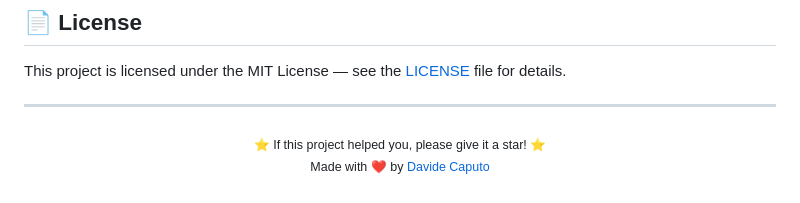
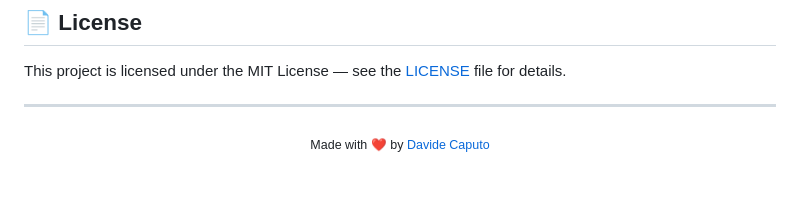
Before and after one commit to CaputoDavide93/Payroll-Mail-Service, a Markdown page: README.md, the part around the change. Rendered like a GitHub page.

Commit message:
docs(readme): drop the star request from the footer

```diff
--- a/README.md
+++ b/README.md
@@ -446,8 +446,4 @@ This project is licensed under the MIT License — see the [LICENSE](LICENSE) fi
 
 ---
 
-<p align="center">
-  <sub>⭐ If this project helped you, please give it a star! ⭐</sub>
-  <br>
-  <sub>Made with ❤️ by <a href="https://github.com/CaputoDavide93">Davide Caputo</a></sub>
-</p>
+<p align="center"><sub>Made with ❤️ by <a href="https://github.com/CaputoDavide93">Davide Caputo</a></sub></p>
```
